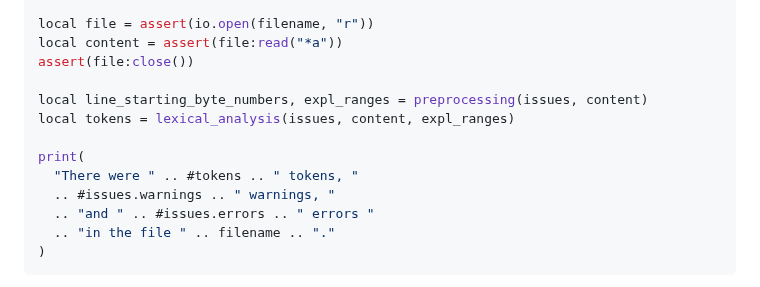
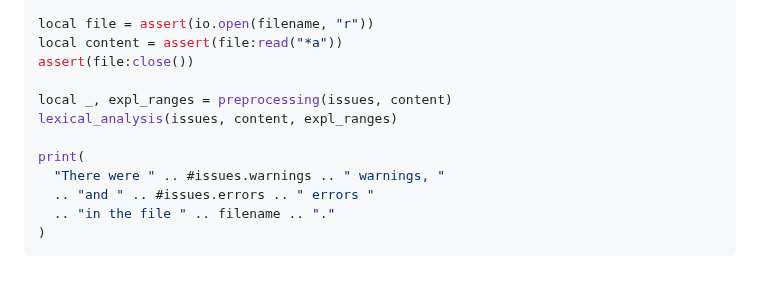
Before and after one commit to Witiko/expltools, a Markdown page: README.md, the part around the change. Rendered like a GitHub page.

Commit message:
Remove unused variables in example code in `README.md`

```diff
--- a/README.md
+++ b/README.md
@@ -57,12 +57,11 @@ local file = assert(io.open(filename, "r"))
 local content = assert(file:read("*a"))
 assert(file:close())
 
-local line_starting_byte_numbers, expl_ranges = preprocessing(issues, content)
-local tokens = lexical_analysis(issues, content, expl_ranges)
+local _, expl_ranges = preprocessing(issues, content)
+lexical_analysis(issues, content, expl_ranges)
 
 print(
-  "There were " .. #tokens .. " tokens, "
-  .. #issues.warnings .. " warnings, "
+  "There were " .. #issues.warnings .. " warnings, "
   .. "and " .. #issues.errors .. " errors "
   .. "in the file " .. filename .. "."
 )
```
